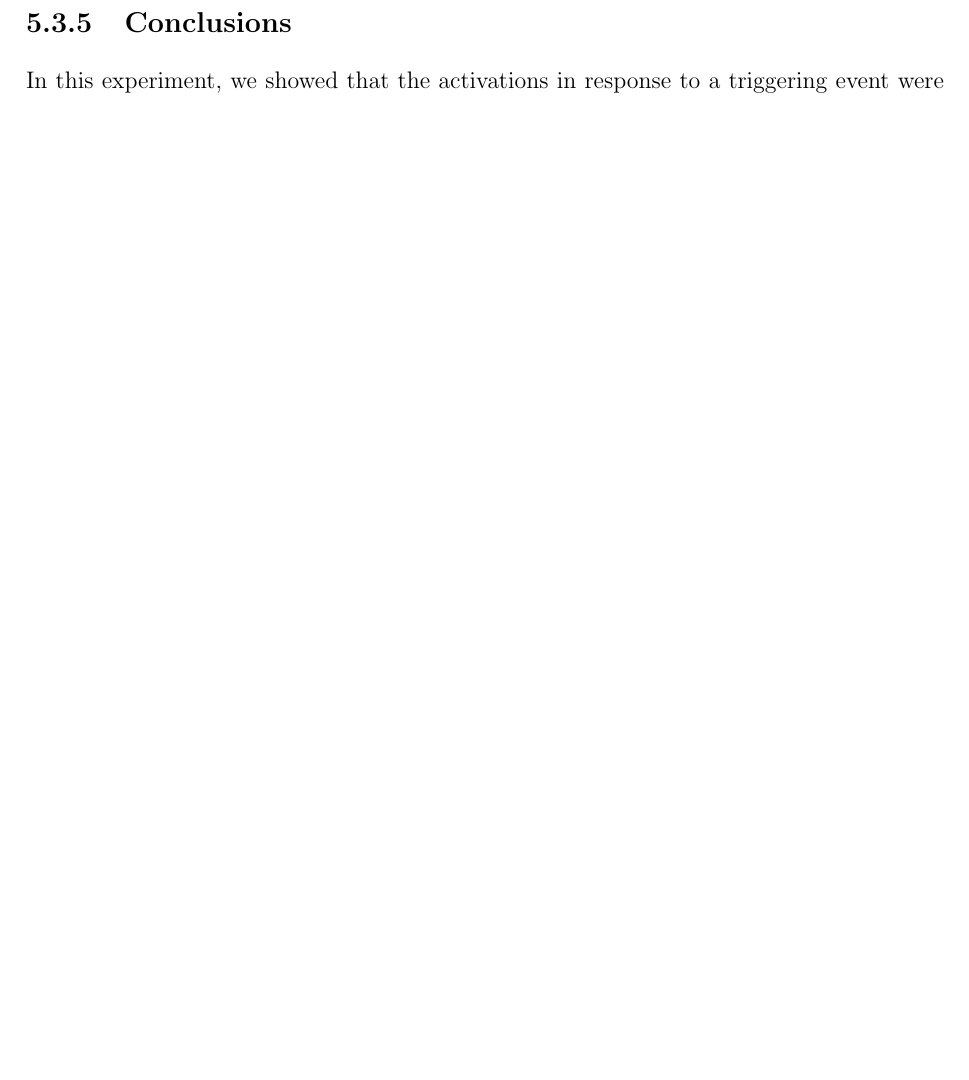
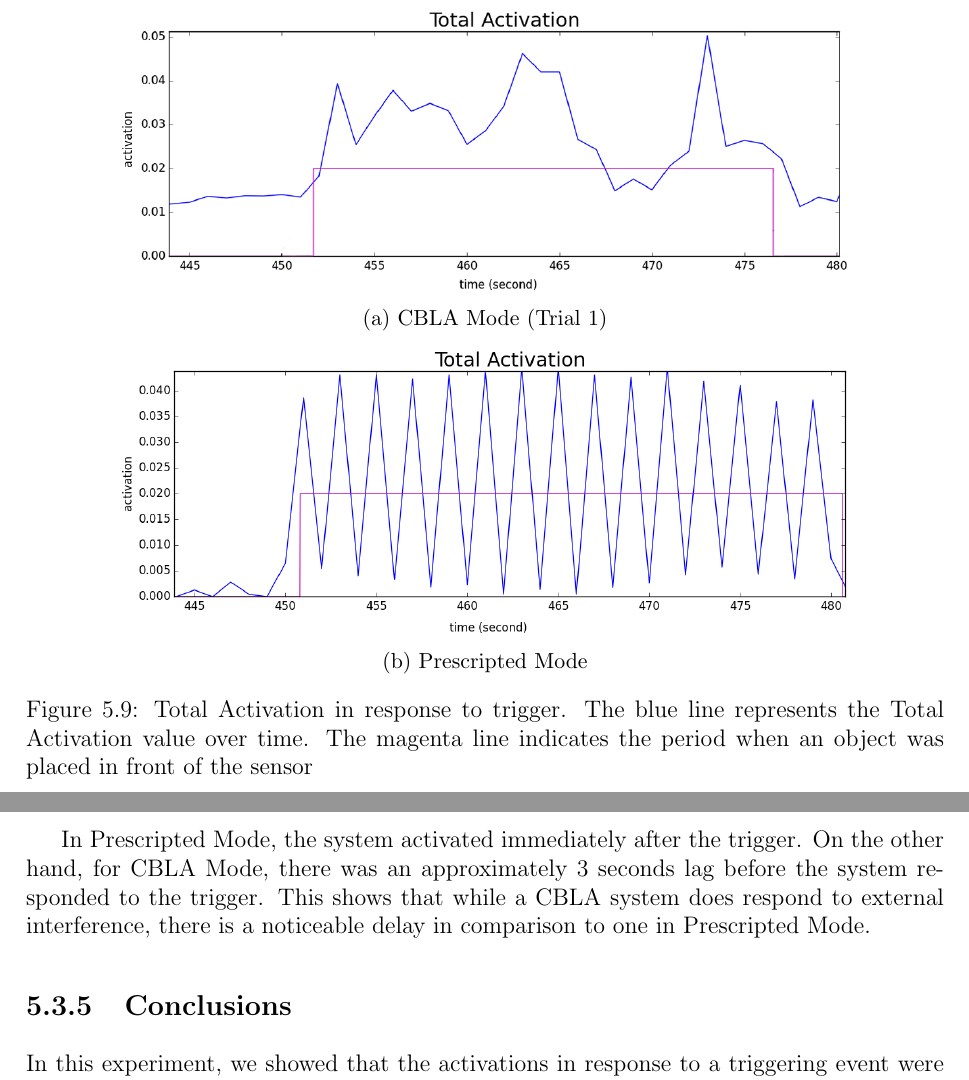
Before and after one commit to MattChanTK/masters_thesis, a LaTeX thesis (thesis.tex, which reads tex/validations.tex): part of page 72 of 114 before the commit and two parts of pages 75 and 76 of 115 after it, the two joined at a grey line, cut at the place of the change, the shorter picture padded with empty space. Compiled offline with pdfLaTeX.

Commit message:
Added the part comparting the responsiveness of a CBLA system and a prescripted system

```diff
--- a/tex/validations.tex
+++ b/tex/validations.tex
@@ -267,6 +269,30 @@ Meanwhile, high sensitivity settings led to spontaneous activations occurring mu
 
 %TODO include the comparison of response time between prescripted and CBLA Modes
 
+To illustrate the response time of the system to the trigger, we compared the result that we obtained in Trial 1 with the result from an identical experiment on a system running the Prescripted Engine. \Cref{fig:Response_to_trigger_plot} shows the Total Activations for both CBLA Mode and Prescripted Mode in the time interval close to the time of trigger. The magenta line on each graph indicates the time period when an object is placed in front of the sensor.
+
+\begin{figure}[!htbp]
+	\centering
+	\begin{subfigure}[t]{0.8\textwidth}
+		\centering
+		\includegraphics[width=1.0 \textwidth]{"fig/validations/CBLA_responsiveness"}
+		\caption{CBLA Mode (Trial 1)}
+		\label{figresponse_plot_cbla}
+	\end{subfigure}
+
+	\begin{subfigure}[t]{0.8\textwidth}
+		\centering
+		\includegraphics[width=1.0 \textwidth]{"fig/validations/Prescripted_responsiveness"}
+		\caption{Prescripted Mode}
+		\label{fig:response_plot_prescripted}
+	\end{subfigure}
+	\caption[Total Activation in response to trigger plots]{Total Activation in response to trigger. The blue line represents the Total Activation value over time. The magenta line indicates the period when an object was placed in front of the sensor}
+	\label{fig:Response_to_trigger_plot}
+\end{figure}
+
+In Prescripted Mode, the system activated immediately after the trigger. On the other hand, for CBLA Mode, there was an approximately 3 seconds lag before the system responded to the trigger. This shows that while a CBLA system does respond to external interference, there is a noticeable delay in comparison to one in Prescripted Mode.
+
+
 \subsection{Conclusions}
 
 In this experiment, we showed that the activations in response to a triggering event were more likely to begin and concentrate near the source of the trigger when the network is configured in Spatial Mode. Since we hypothesized that the users would find activations in close proximity to be more relevant and interesting, Spatial Mode seems to be a more promising network configuration. Therefore, in the user study described in \Cref{sec:user-study}, the CBLA system was configured in Spatial Mode.
```
Also changed, not shown: tex/conclusions_future_work.tex (+7 -5 lines), fig/validations/CBLA_responsiveness.png (added), fig/validations/CBLA_responsiveness_b.png (added), fig/validations/Prescripted_responsiveness.png (added), fig/validations/Prescripted_responsiveness_b.png (added), fig/validations/multicluster trial 1b.png (added), tex/validations.tex (14 more changed lines), 4 other files.
